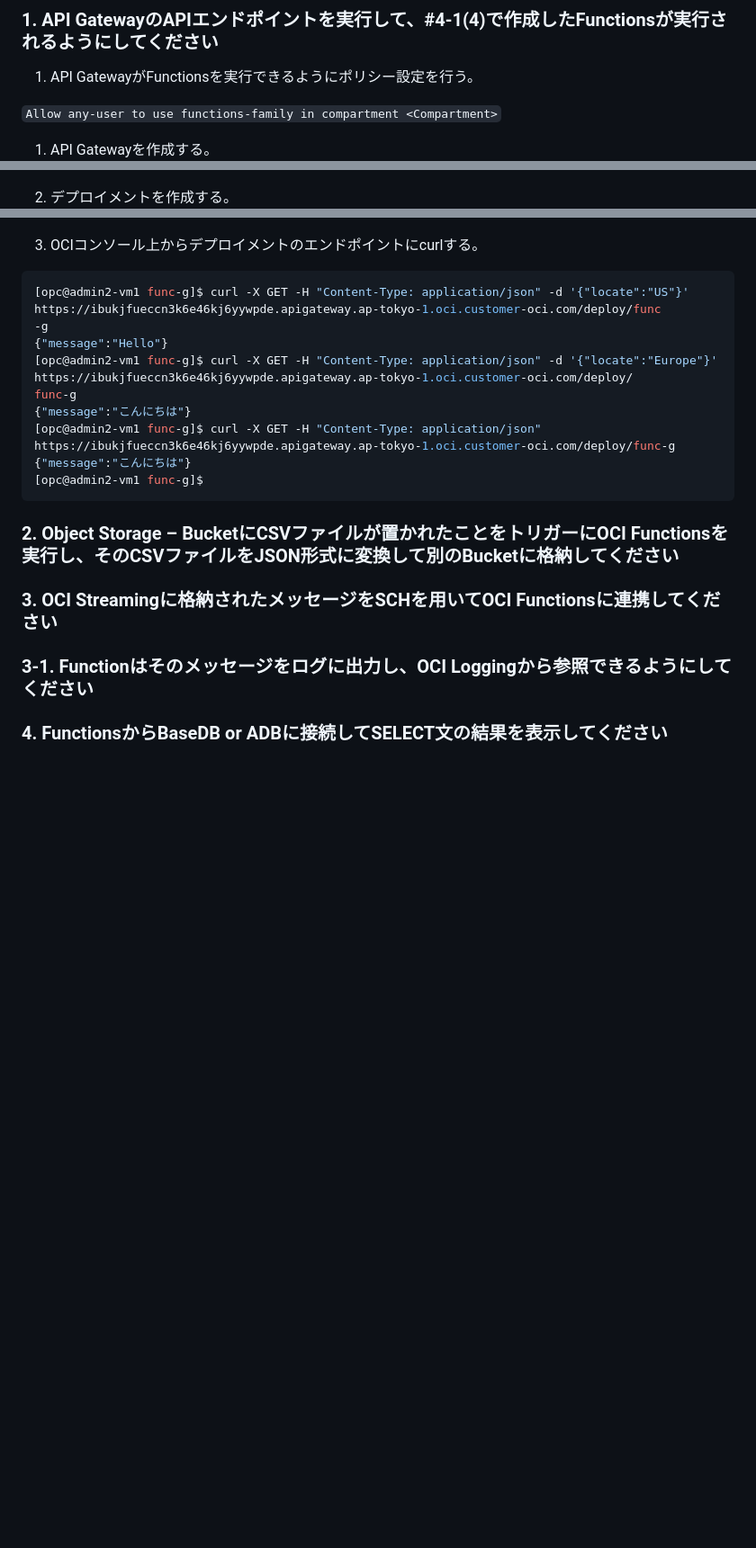
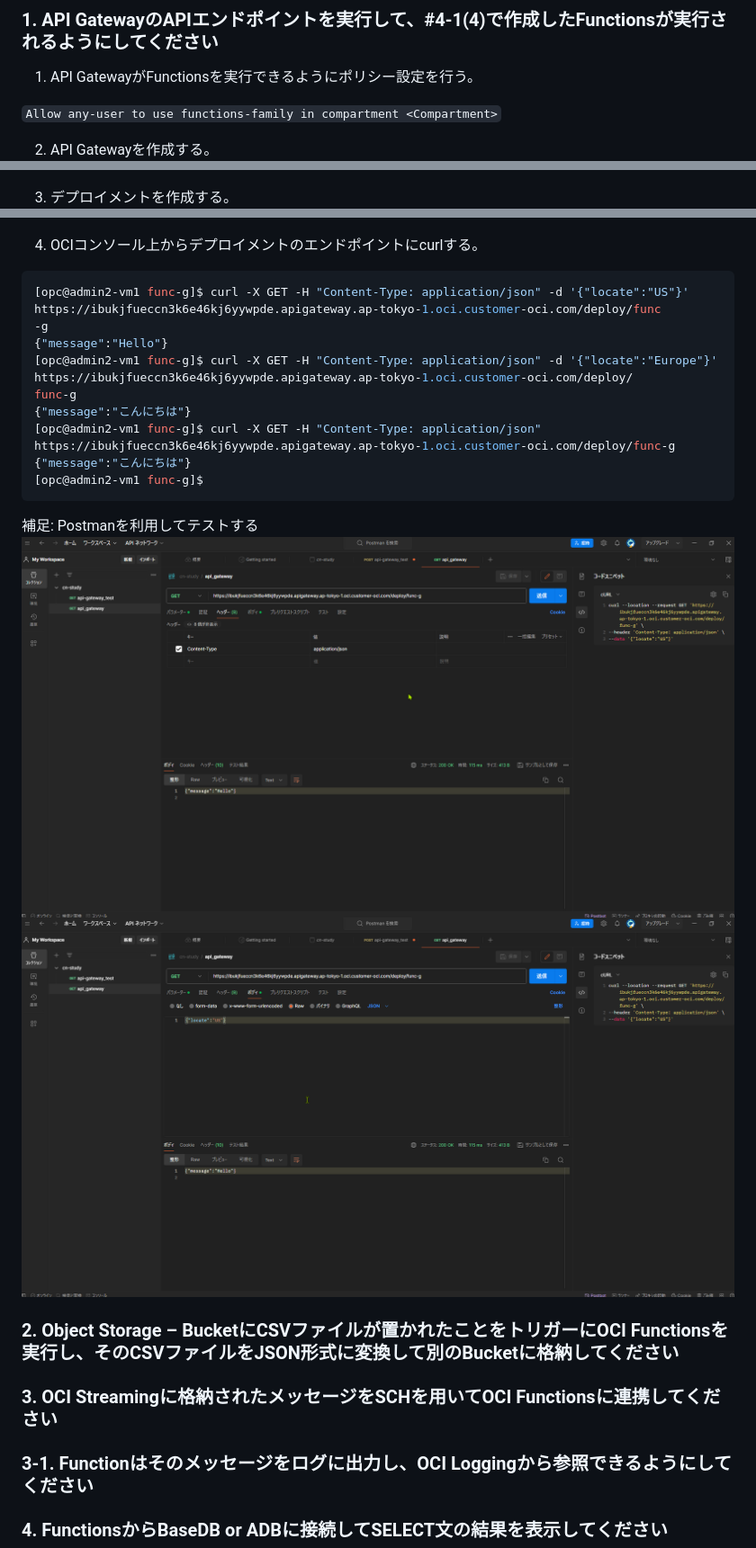
Before and after one commit to sh-sho/cn_study_tutor_repository, a Markdown page: 4_faas/4-2.md, 3 parts joined by grey strips. Shown: that part at 90% size. Drawn GitHub-style; pictures changed too: 4_faas/postman01.png (added), 4_faas/postman02.png (added); blank space fills up the shorter version.

````diff
--- a/4_faas/4-2.md
+++ b/4_faas/4-2.md
@@ -6,15 +6,15 @@
 
 `Allow any-user to use functions-family in compartment <Compartment>`
 
-1. API Gatewayを作成する。
+2. API Gatewayを作成する。
    ![](./apiGateway01.png)
 
-2. デプロイメントを作成する。
+3. デプロイメントを作成する。
   ![1/3](./apiGateway02.png)
   ![2/3](./apiGateway03.png)
   ![3/3](./apiGateway04.png)
 
-1. OCIコンソール上からデプロイメントのエンドポイントにcurlする。
+4. OCIコンソール上からデプロイメントのエンドポイントにcurlする。
 
 ```console
 [opc@admin2-vm1 func-g]$ curl -X GET -H "Content-Type: application/json" -d '{"locate":"US"}' https://ibukjfueccn3k6e46kj6yywpde.apigateway.ap-tokyo-1.oci.customer-oci.com/deploy/func
@@ -28,7 +28,16 @@ func-g
 [opc@admin2-vm1 func-g]$
 ```
 
+補足: Postmanを利用してテストする
+![](./postman01.png)
+![](./postman02.png)
+
+
 ### 2. Object Storage – BucketにCSVファイルが置かれたことをトリガーにOCI Functionsを実行し、そのCSVファイルをJSON形式に変換して別のBucketに格納してください
+
+
+
+
 ### 3. OCI Streamingに格納されたメッセージをSCHを用いてOCI Functionsに連携してください
 ### 3-1. Functionはそのメッセージをログに出力し、OCI Loggingから参照できるようにしてください
 ### 4. FunctionsからBaseDB or ADBに接続してSELECT文の結果を表示してください
````
